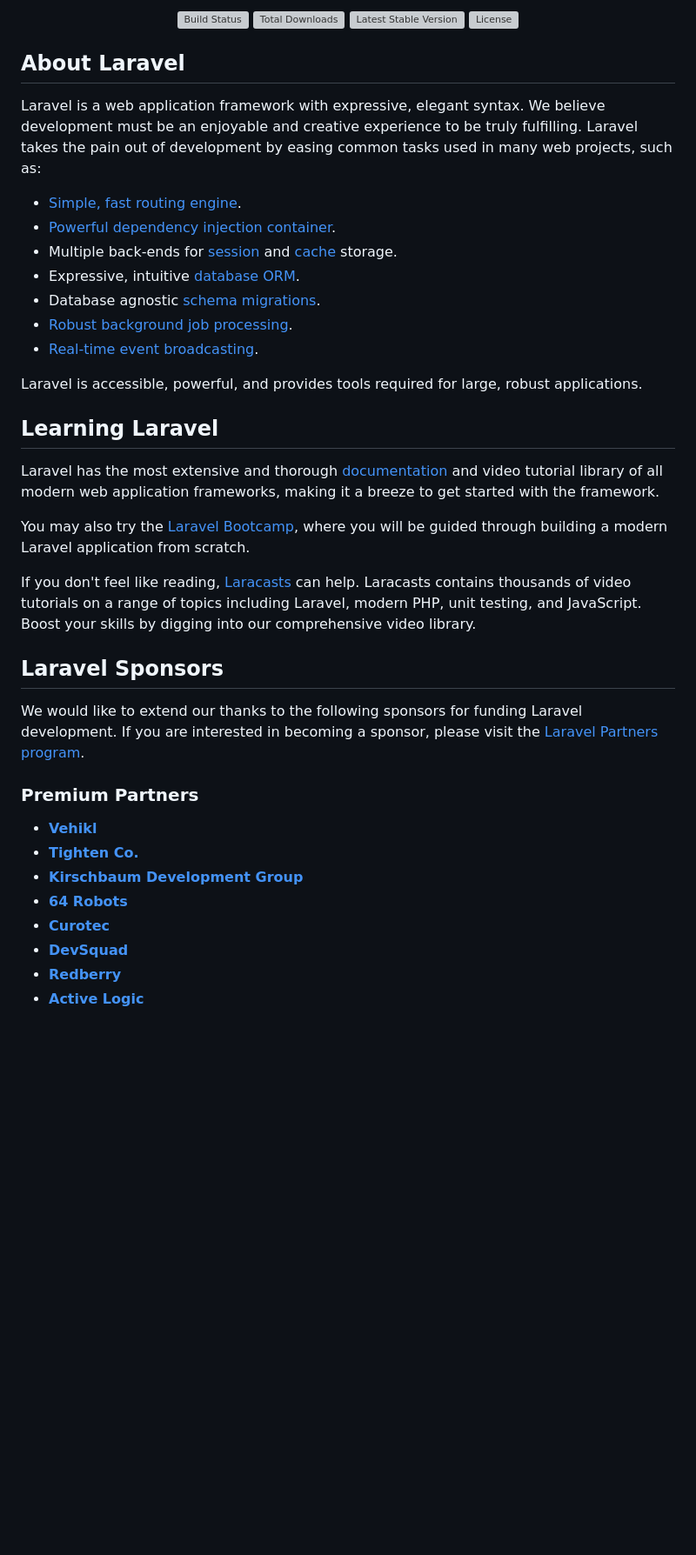
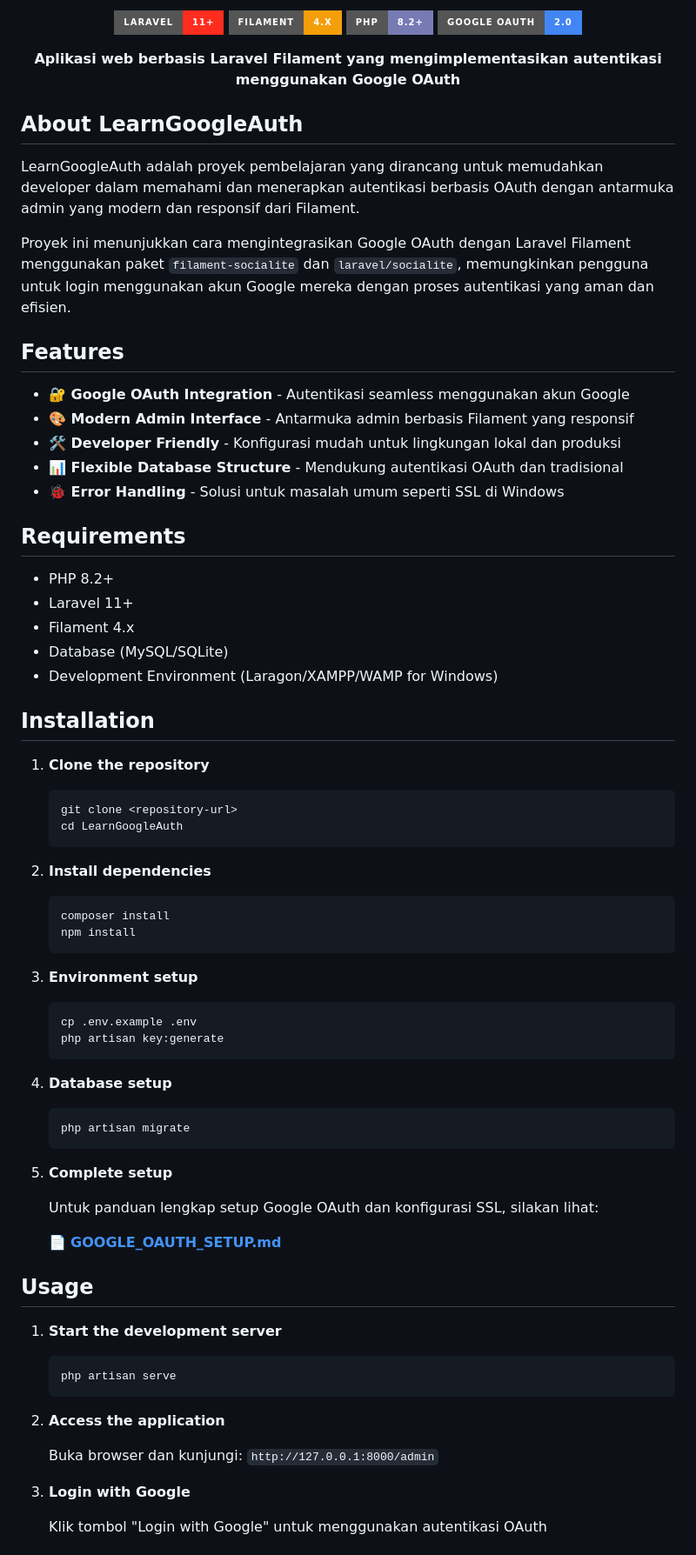
Before and after one commit to ZulfanReva/LearnGoogleAuth, a Markdown page: README.md, the part around the change printed below. Shown: that part at 87% size. Rendered like a GitHub page; badges without logos; blank space fills up the shorter version; grey boxes are pictures that could not be loaded.

Commit message:
Revise README for LearnGoogleAuth project
Updated README to include project details, features, and installation instructions for LearnGoogleAuth.

````diff
--- a/README.md
+++ b/README.md
@@ -2,44 +2,80 @@
 
 <p align="center">
-<a href="https://github.com/laravel/framework/actions"><img src="https://github.com/laravel/framework/workflows/tests/badge.svg" alt="Build Status"></a>
-<a href="https://packagist.org/packages/laravel/framework"><img src="https://img.shields.io/packagist/dt/laravel/framework" alt="Total Downloads"></a>
-<a href="https://packagist.org/packages/laravel/framework"><img src="https://img.shields.io/packagist/v/laravel/framework" alt="Latest Stable Version"></a>
-<a href="https://packagist.org/packages/laravel/framework"><img src="https://img.shields.io/packagist/l/laravel/framework" alt="License"></a>
+    <img src="https://img.shields.io/badge/Laravel-11+-FF2D20?style=for-the-badge&logo=laravel&logoColor=white" alt="Laravel Version">
+    <img src="https://img.shields.io/badge/Filament-4.x-F59E0B?style=for-the-badge&logo=laravel&logoColor=white" alt="Filament Version">
+    <img src="https://img.shields.io/badge/PHP-8.2+-777BB4?style=for-the-badge&logo=php&logoColor=white" alt="PHP Version">
+    <img src="https://img.shields.io/badge/Google_OAuth-2.0-4285F4?style=for-the-badge&logo=google&logoColor=white" alt="Google OAuth">
 </p>
 
-## About Laravel
+<p align="center">
+    <strong>Aplikasi web berbasis Laravel Filament yang mengimplementasikan autentikasi menggunakan Google OAuth</strong>
+</p>
 
-Laravel is a web application framework with expressive, elegant syntax. We believe development must be an enjoyable and creative experience to be truly fulfilling. Laravel takes the pain out of development by easing common tasks used in many web projects, such as:
+## About LearnGoogleAuth
 
-- [Simple, fast routing engine](https://laravel.com/docs/routing).
-- [Powerful dependency injection container](https://laravel.com/docs/container).
-- Multiple back-ends for [session](https://laravel.com/docs/session) and [cache](https://laravel.com/docs/cache) storage.
-- Expressive, intuitive [database ORM](https://laravel.com/docs/eloquent).
-- Database agnostic [schema migrations](https://laravel.com/docs/migrations).
-- [Robust background job processing](https://laravel.com/docs/queues).
-- [Real-time event broadcasting](https://laravel.com/docs/broadcasting).
+LearnGoogleAuth adalah proyek pembelajaran yang dirancang untuk memudahkan developer dalam memahami dan menerapkan autentikasi berbasis OAuth dengan antarmuka admin yang modern dan responsif dari Filament.
 
-Laravel is accessible, powerful, and provides tools required for large, robust applications.
+Proyek ini menunjukkan cara mengintegrasikan Google OAuth dengan Laravel Filament menggunakan paket `filament-socialite` dan `laravel/socialite`, memungkinkan pengguna untuk login menggunakan akun Google mereka dengan proses autentikasi yang aman dan efisien.
 
-## Learning Laravel
+## Features
 
-Laravel has the most extensive and thorough [documentation](https://laravel.com/docs) and video tutorial library of all modern web application frameworks, making it a breeze to get started with the framework.
+- **🔐 Google OAuth Integration** - Autentikasi seamless menggunakan akun Google
+- **🎨 Modern Admin Interface** - Antarmuka admin berbasis Filament yang responsif
+- **🛠️ Developer Friendly** - Konfigurasi mudah untuk lingkungan lokal dan produksi
+- **📊 Flexible Database Structure** - Mendukung autentikasi OAuth dan tradisional
+- **🐞 Error Handling** - Solusi untuk masalah umum seperti SSL di Windows
 
-You may also try the [Laravel Bootcamp](https://bootcamp.laravel.com), where you will be guided through building a modern Laravel application from scratch.
+## Requirements
 
-If you don't feel like reading, [Laracasts](https://laracasts.com) can help. Laracasts contains thousands of video tutorials on a range of topics including Laravel, modern PHP, unit testing, and JavaScript. Boost your skills by digging into our comprehensive video library.
+- PHP 8.2+
+- Laravel 11+
+- Filament 4.x
+- Database (MySQL/SQLite)
+- Development Environment (Laragon/XAMPP/WAMP for Windows)
 
-## Laravel Sponsors
+## Installation
 
-We would like to extend our thanks to the following sponsors for funding Laravel development. If you are interested in becoming a sponsor, please visit the [Laravel Partners program](https://partners.laravel.com).
+1. **Clone the repository**
+   ```bash
+   git clone <repository-url>
+   cd LearnGoogleAuth
+   ```
 
-### Premium Partners
+2. **Install dependencies**
+   ```bash
+   composer install
+   npm install
+   ```
 
-- **[Vehikl](https://vehikl.com)**
-- **[Tighten Co.](https://tighten.co)**
-- **[Kirschbaum Development Group](https://kirschbaumdevelopment.com)**
-- **[64 Robots](https://64robots.com)**
-- **[Curotec](https://www.curotec.com/services/technologies/laravel)**
-- **[DevSquad](https://devsquad.com/hire-laravel-developers)**
-- **[Redberry](https://redberry.international/laravel-development)**
-- **[Active Logic](https://activelogic.com)**
+3. **Environment setup**
+   ```bash
+   cp .env.example .env
+   php artisan key:generate
+   ```
+
+4. **Database setup**
+   ```bash
+   php artisan migrate
+   ```
+
+5. **Complete setup**
+
+   Untuk panduan lengkap setup Google OAuth dan konfigurasi SSL, silakan lihat:
+
+   📄 **[GOOGLE_OAUTH_SETUP.md](GOOGLE_OAUTH_SETUP.md)**
+
+## Usage
+
+1. **Start the development server**
+   ```bash
+   php artisan serve
+   ```
+
+2. **Access the application**
+
+   Buka browser dan kunjungi: `http://127.0.0.1:8000/admin`
+
+3. **Login with Google**
+
+   Klik tombol "Login with Google" untuk menggunakan autentikasi OAuth
+
````
Also changed, not shown: other parts of README.md (+54 -7 lines).
